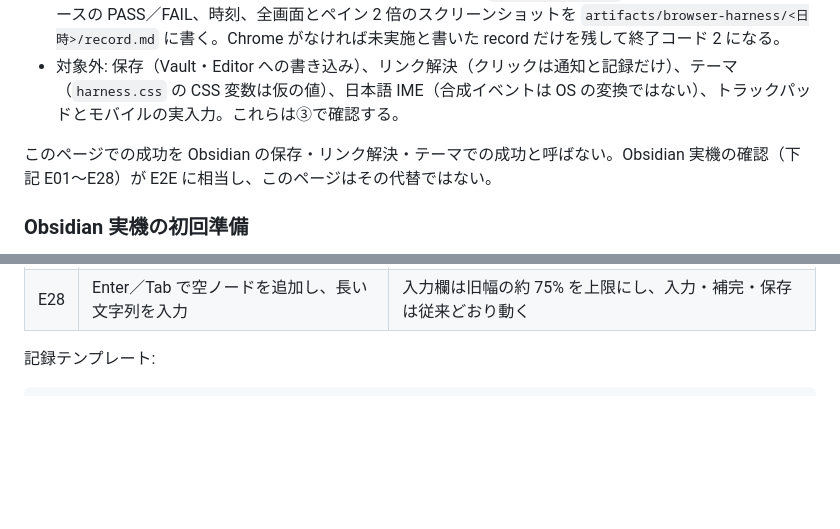
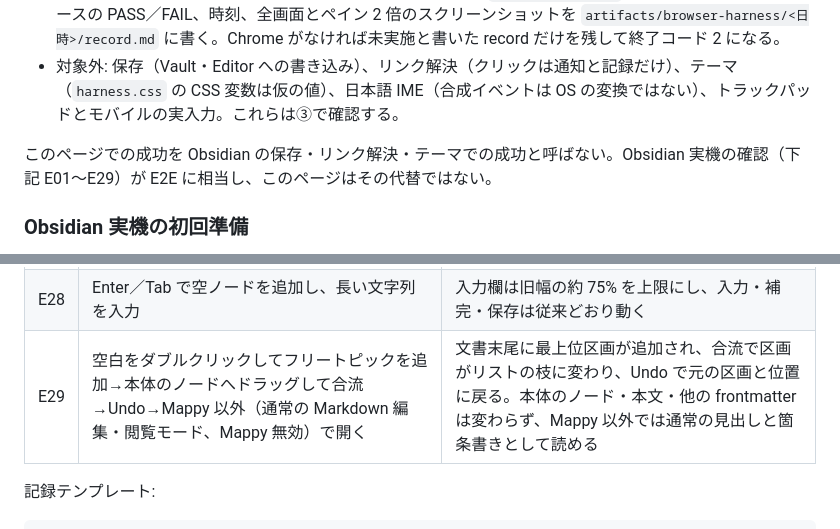
Before and after one commit to hiroyaiizuka/Mappy, a Markdown page: docs/harness.md, 2 parts joined by grey strips. Drawn GitHub-style; blank space fills up the shorter version.

```diff
--- a/docs/harness.md
+++ b/docs/harness.md
@@ -73,7 +73,7 @@ jsdom を導入し、製品の DOM 操作・インライン入力・キー操作
 - 自動撮影: `npm run harness:browser:capture` は headless Chrome（`--chrome <path>` か `MAPPY_CHROME`、既定はインストール済みの Google Chrome）を DevTools Protocol で操作し、全 fixture の Fit 表示と、`uneven-branches` での選択・矢印キー・開閉・パン・ホイール・Ctrl＋ホイール・ズームボタン・タイムライン・640×480／390×700 のサイズ変更・右クリックメニュー・内部リンククリック・F2 入力→Enter→⌘Z（メモリ内の改名と Undo）・閉じて開き直し、`performance-2000` の開閉を実行する。各ケースの PASS／FAIL、時刻、全画面とペイン 2 倍のスクリーンショットを `artifacts/browser-harness/<日時>/record.md` に書く。Chrome がなければ未実施と書いた record だけを残して終了コード 2 になる。
 - 対象外: 保存（Vault・Editor への書き込み）、リンク解決（クリックは通知と記録だけ）、テーマ（`harness.css` の CSS 変数は仮の値）、日本語 IME（合成イベントは OS の変換ではない）、トラックパッドとモバイルの実入力。これらは③で確認する。
 
-このページでの成功を Obsidian の保存・リンク解決・テーマでの成功と呼ばない。Obsidian 実機の確認（下記 E01〜E28）が E2E に相当し、このページはその代替ではない。
+このページでの成功を Obsidian の保存・リンク解決・テーマでの成功と呼ばない。Obsidian 実機の確認（下記 E01〜E29）が E2E に相当し、このページはその代替ではない。
 
 ### Obsidian 実機の初回準備
 
@@ -129,6 +129,7 @@ npm run harness:preflight
 | E26 | タイムラインを選択→Markdown へ切替→マップへ戻る | `mappy-layout: timeline` が保存され、再度タイムラインで開く。通常マップ選択では任意キーだけを削除する |
 | E27 | Mappy ノートを Excalidraw の「as embeddable」「as image」で挿入 | 新しく作られた Mappy 埋め込みの外枠が透明。通常ノート・既存要素・内容・リンクは変えない |
 | E28 | Enter／Tab で空ノードを追加し、長い文字列を入力 | 入力欄は旧幅の約 75% を上限にし、入力・補完・保存は従来どおり動く |
+| E29 | 空白をダブルクリックしてフリートピックを追加→本体のノードへドラッグして合流→Undo→Mappy 以外（通常の Markdown 編集・閲覧モード、Mappy 無効）で開く | 文書末尾に最上位区画が追加され、合流で区画がリストの枝に変わり、Undo で元の区画と位置に戻る。本体のノード・本文・他の frontmatter は変わらず、Mappy 以外では通常の見出しと箇条書きとして読める |
 
 記録テンプレート:
 
```
Also changed, not shown: docs/product-plan.md (+16 -13 lines).
